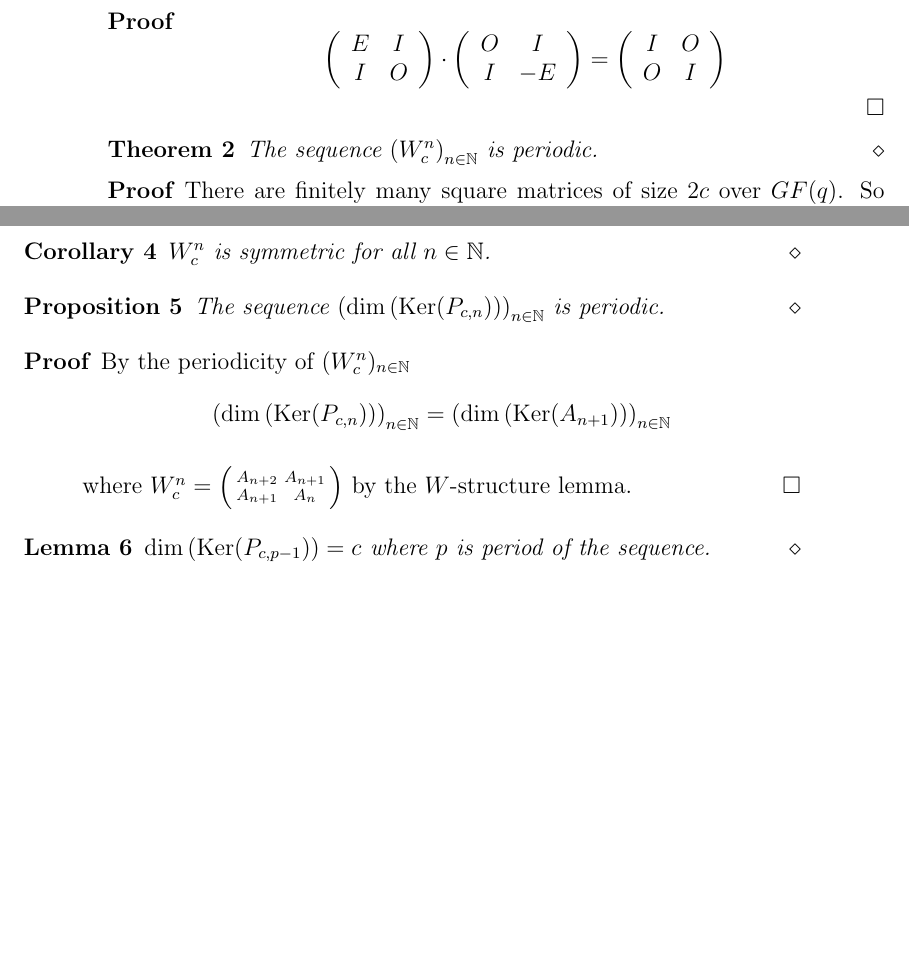
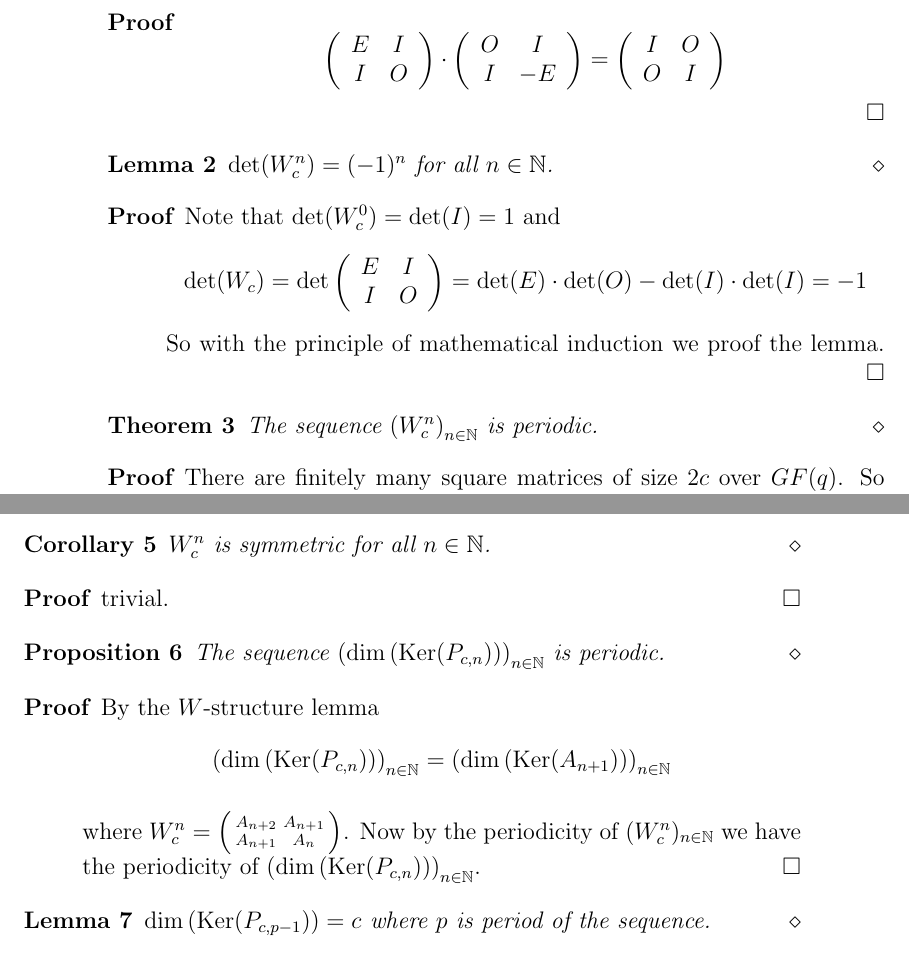
Before and after one commit to dvberkel/mathematics-articles, a LaTeX paper (articles/lightsout/periodicity/periodicity.tex, which reads articles/lightsout/periodicity/content/periodicity.tex): two parts of pages 2 and 3 of 3 before the commit and two parts of pages 2 and 3 of 4 after it, joined at a grey line, cut so that both start at the same text, the shorter picture padded with empty space. Compiled offline with pdfLaTeX.

Commit message:
specify the determinant of powers of W

```diff
--- a/articles/lightsout/periodicity/content/periodicity.tex
+++ b/articles/lightsout/periodicity/content/periodicity.tex
@@ -58,6 +58,29 @@ E_{c} := \left(
   \end{array}
   \right)
   \]
+\end{proof}
+
+
+\begin{lemma}
+  $\det(W_{c}^{n}) = (-1)^{n}$ for all $n\in\N$.
+\end{lemma}
+
+\begin{proof}
+  Note that $\det(W_{c}^{0}) = \det(I) = 1$ and
+  \[
+  \det(W_{c}) = \det
+  \left(
+  \begin{array}{cc}
+    E & I \\
+    I & O \\
+  \end{array}
+  \right)
+  =
+  \det(E) \cdot \det(O) - \det(I) \cdot \det(I)
+  =
+  -1
+  \]
+  So with the principle of mathematical induction we proof the lemma.
 \end{proof}
 
 \begin{theorem}
@@ -152,21 +175,27 @@ E_{c} := \left(
   $W_{c}^{n}$ is symmetric for all $n\in\N$.
 \end{corollary}
 
+\begin{proof}
+  trivial.
+\end{proof}
+
 \begin{proposition}
   The sequence $\left(\dim\left(\Ker(P_{c,n})\right)\right)_{n\in\N}$
   is periodic.
 \end{proposition}
 
 \begin{proof}
-  By the periodicity of $(W_{c}^{n})_{n\in\N}$
+  By the $W$-structure lemma
   \[
   \left(\dim\left(\Ker(P_{c,n})\right)\right)_{n\in\N}
   =
   \left(\dim\left(\Ker(A_{n+1})\right)\right)_{n\in\N}
   \]
 
-  where $W_{c}^{n}=\left(\begin{smallmatrix} A_{n+2} & A_{n+1}  \\ A_{n+1} & A_{n} \\\end{smallmatrix}\right)$
-  by the $W$-structure lemma.
+  where $W_{c}^{n}=\left(\begin{smallmatrix} A_{n+2} & A_{n+1}  \\ A_{n+1} & A_{n} \\\end{smallmatrix}\right)$.
+  Now  by the periodicity of $(W_{c}^{n})_{n\in\N}$ we have the
+  periodicity of
+  $\left(\dim\left(\Ker(P_{c,n})\right)\right)_{n\in\N}$.
 \end{proof}
 
 \begin{lemma}
```
